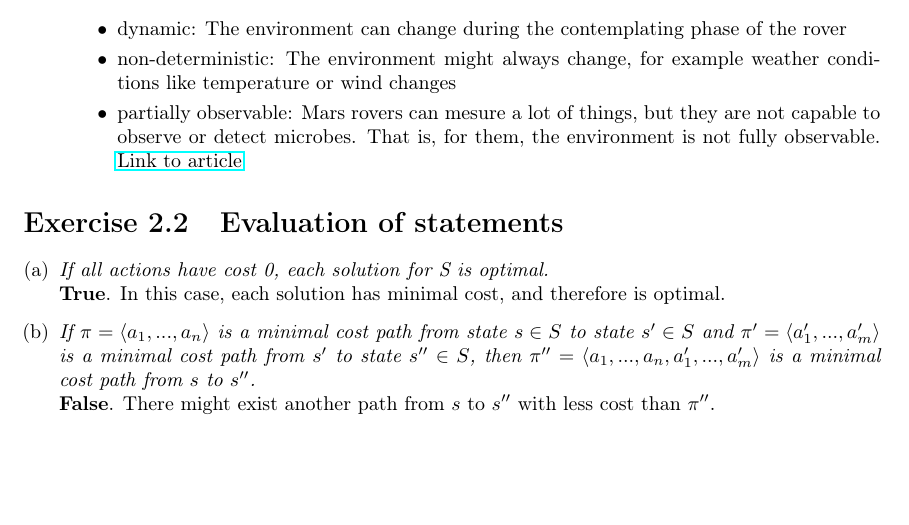
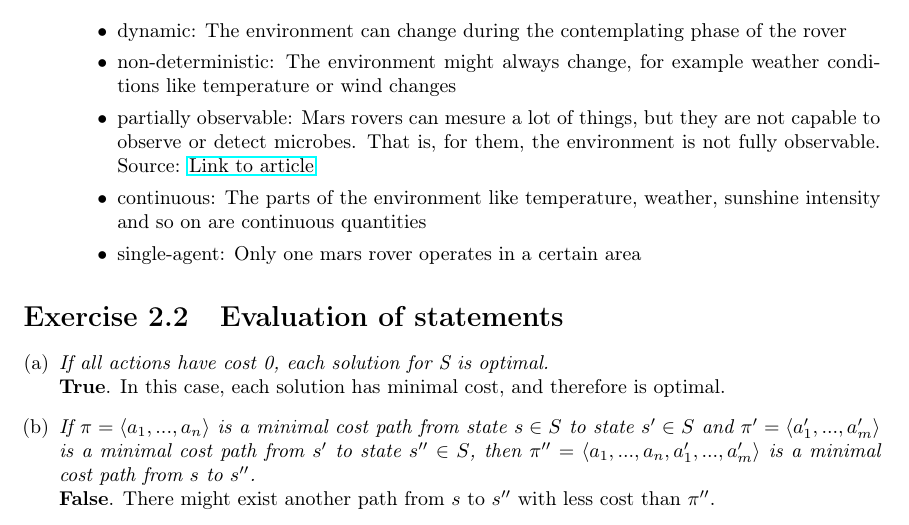
Before and after one commit to beniregez/AI_2026, a LaTeX document (ex02/sheet02_Regez_Tritschler.tex): part of page 1 of 2, cut so that both start at the same text, the shorter picture padded with empty space. Compiled offline with pdfLaTeX.

Commit message:
Complete ex2.1

```diff
--- a/ex02/sheet02_Regez_Tritschler.tex
+++ b/ex02/sheet02_Regez_Tritschler.tex
@@ -79,7 +79,10 @@
         things, but they are not capable to observe or detect
         microbes. That is, for them, the environment is not
         fully observable.
-        \href{https://t3n.de/news/leben-mars-rover-sensoren-ungenau-1536159/}{Link to article}
+        Source: \href{https://t3n.de/news/leben-mars-rover-sensoren-ungenau-1536159/}{Link to article}
+        \item continuous: The parts of the environment like temperature, weather, sunshine intensity
+        and so on are continuous quantities
+        \item single-agent: Only one mars rover operates in a certain area
     \end{itemize}
 \end{enumerate}
 
```
